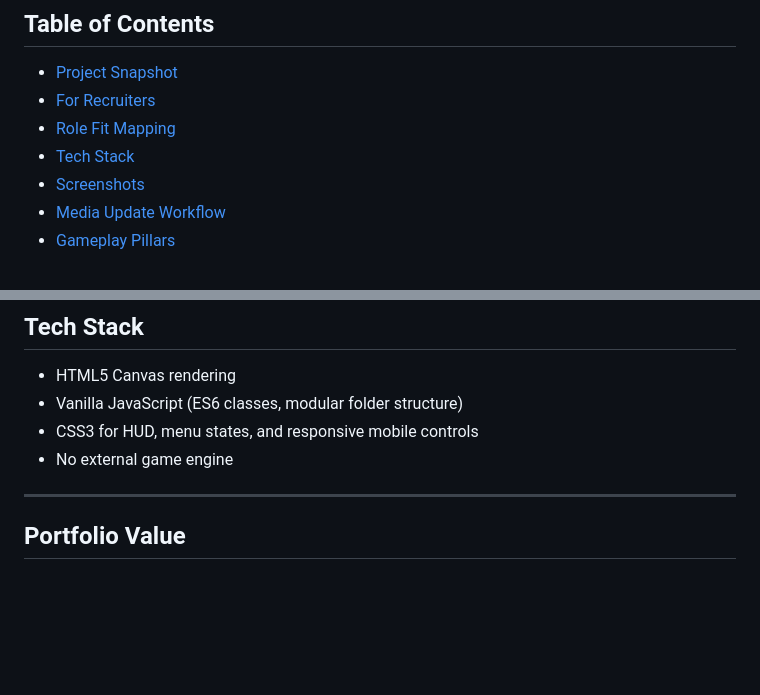
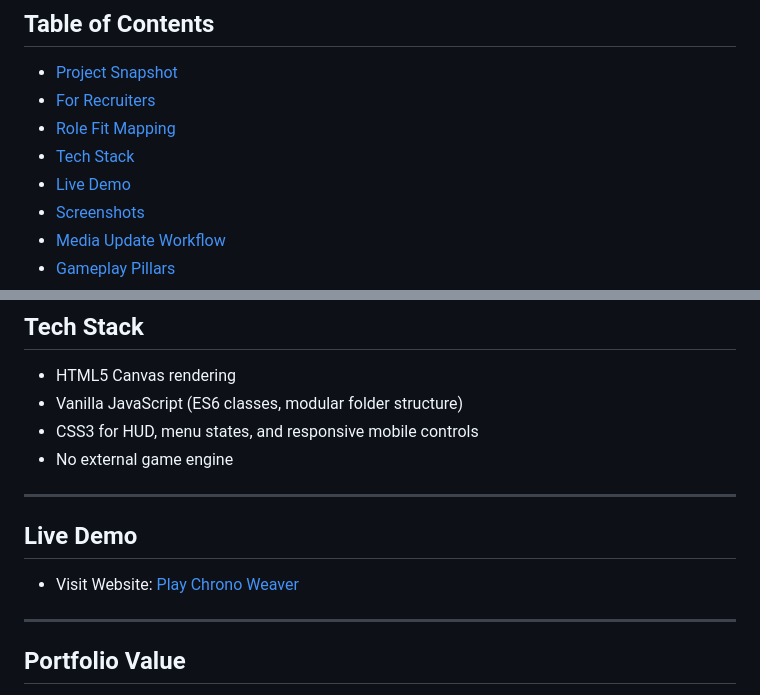
Before and after one commit to Rahul-panda564/Chrono_Weaver, a Markdown page: README.md, 2 parts joined by grey strips. GitHub-like rendering; blank space fills up the shorter version.

Commit message:
docs: add visit website button and live demo link

```diff
--- a/README.md
+++ b/README.md
@@ -24,6 +30,7 @@
 - [For Recruiters](#for-recruiters)
 - [Role Fit Mapping](#role-fit-mapping)
 - [Tech Stack](#tech-stack)
+- [Live Demo](#live-demo)
 - [Screenshots](#screenshots)
 - [Media Update Workflow](#media-update-workflow)
 - [Gameplay Pillars](#gameplay-pillars)
@@ -83,6 +90,12 @@ If you are reviewing this repository for internships or roles, this project high
 - Vanilla JavaScript (ES6 classes, modular folder structure)
 - CSS3 for HUD, menu states, and responsive mobile controls
 - No external game engine
+
+---
+
+## Live Demo
+
+- Visit Website: [Play Chrono Weaver](https://rahul-panda564.github.io/Chrono_Weaver/)
 
 ---
 
```
Also changed, not shown: other parts of README.md (+6 -0 lines).
